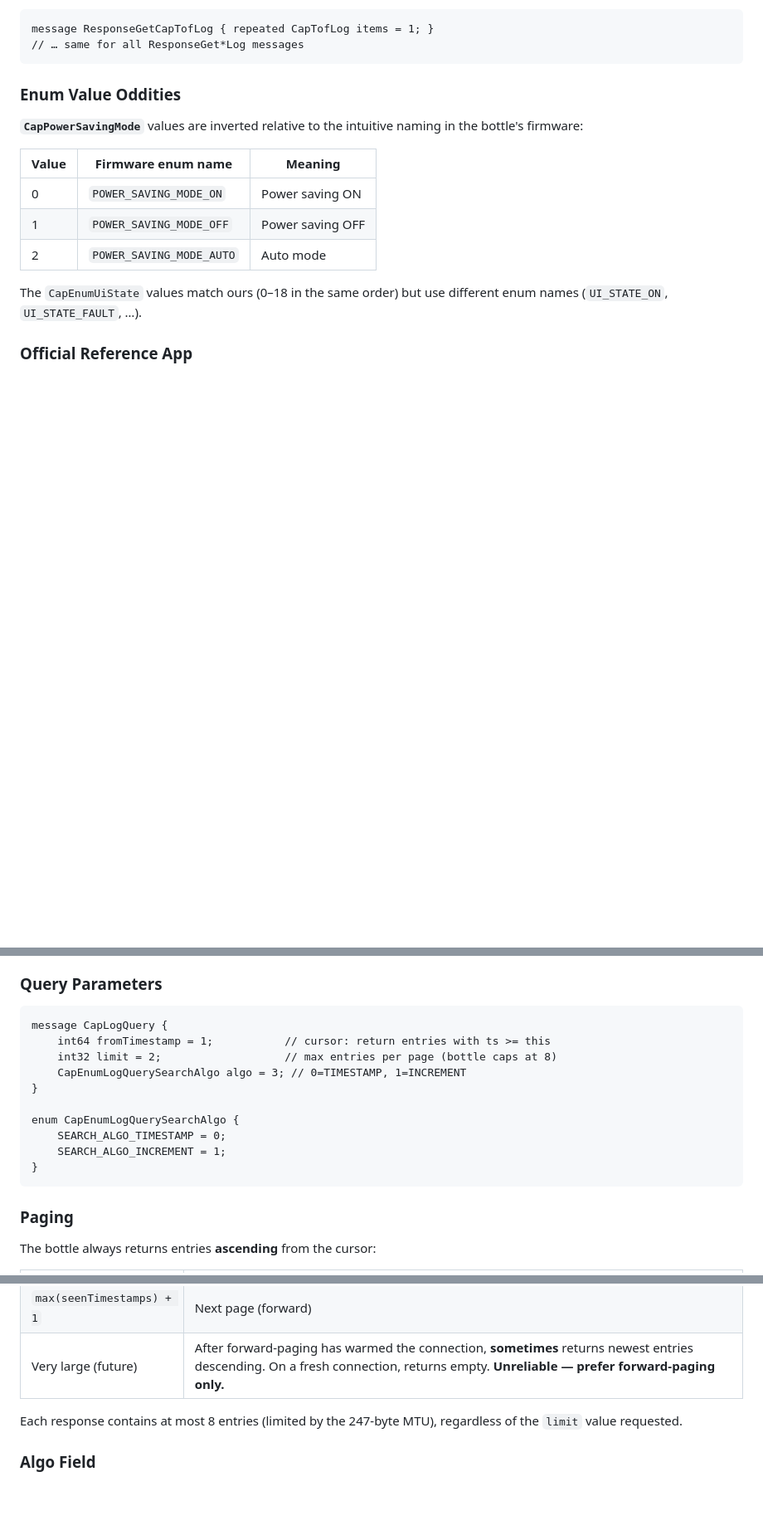
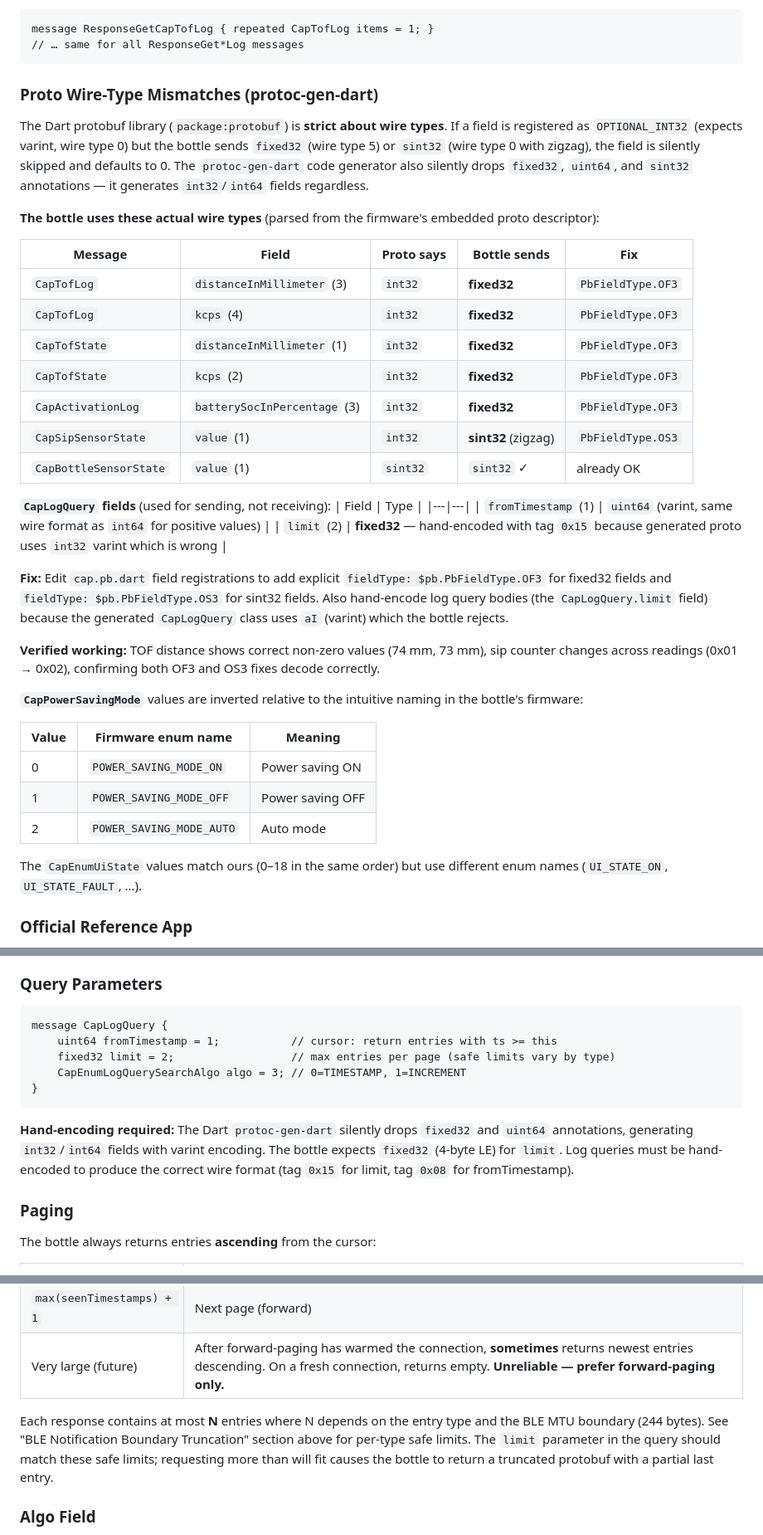
Before and after one commit to albi005/bottle, a Markdown page: RESEARCH.md, 3 parts joined by grey strips. Shown at 83% size. Drawn GitHub-style; blank space fills up the shorter version.

````diff
--- a/RESEARCH.md
+++ b/RESEARCH.md
@@ -128,7 +174,44 @@ message ResponseGetCapTofLog { repeated CapTofLog items = 1; }
 // … same for all ResponseGet*Log messages
 ```
 
-### Enum Value Oddities
+### Proto Wire-Type Mismatches (protoc-gen-dart)
+
+The Dart protobuf library (`package:protobuf`) is **strict about wire
+types**. If a field is registered as `OPTIONAL_INT32` (expects varint,
+wire type 0) but the bottle sends `fixed32` (wire type 5) or `sint32`
+(wire type 0 with zigzag), the field is silently skipped and defaults to
+0. The `protoc-gen-dart` code generator also silently drops `fixed32`,
+`uint64`, and `sint32` annotations — it generates `int32`/`int64` fields
+regardless.
+
+**The bottle uses these actual wire types** (parsed from the firmware's
+embedded proto descriptor):
+
+| Message | Field | Proto says | Bottle sends | Fix |
+|---|---|---|---|---|
+| `CapTofLog` | `distanceInMillimeter` (3) | `int32` | **fixed32** | `PbFieldType.OF3` |
+| `CapTofLog` | `kcps` (4) | `int32` | **fixed32** | `PbFieldType.OF3` |
+| `CapTofState` | `distanceInMillimeter` (1) | `int32` | **fixed32** | `PbFieldType.OF3` |
+| `CapTofState` | `kcps` (2) | `int32` | **fixed32** | `PbFieldType.OF3` |
+| `CapActivationLog` | `batterySocInPercentage` (3) | `int32` | **fixed32** | `PbFieldType.OF3` |
+| `CapSipSensorState` | `value` (1) | `int32` | **sint32** (zigzag) | `PbFieldType.OS3` |
+| `CapBottleSensorState` | `value` (1) | `sint32` | `sint32` ✓ | already OK |
+
+**`CapLogQuery` fields** (used for sending, not receiving):
+| Field | Type |
+|---|---|
+| `fromTimestamp` (1) | `uint64` (varint, same wire format as `int64` for positive values) |
+| `limit` (2) | **fixed32** — hand-encoded with tag `0x15` because generated proto uses `int32` varint which is wrong |
+
+**Fix:** Edit `cap.pb.dart` field registrations to add explicit
+`fieldType: $pb.PbFieldType.OF3` for fixed32 fields and
+`fieldType: $pb.PbFieldType.OS3` for sint32 fields. Also hand-encode
+log query bodies (the `CapLogQuery.limit` field) because the generated
+`CapLogQuery` class uses `aI` (varint) which the bottle rejects.
+
+**Verified working:** TOF distance shows correct non-zero values (74 mm,
+73 mm), sip counter changes across readings (0x01 → 0x02), confirming
+both OF3 and OS3 fixes decode correctly.
 
 **`CapPowerSavingMode`** values are inverted relative to the intuitive
 naming in the bottle's firmware:
@@ -252,16 +335,17 @@ All 6 log types use the same query/response mechanism:
 
 ```protobuf
 message CapLogQuery {
-    int64 fromTimestamp = 1;           // cursor: return entries with ts >= this
-    int32 limit = 2;                   // max entries per page (bottle caps at 8)
+    uint64 fromTimestamp = 1;           // cursor: return entries with ts >= this
+    fixed32 limit = 2;                  // max entries per page (safe limits vary by type)
     CapEnumLogQuerySearchAlgo algo = 3; // 0=TIMESTAMP, 1=INCREMENT
 }
+```
 
-enum CapEnumLogQuerySearchAlgo {
-    SEARCH_ALGO_TIMESTAMP = 0;
-    SEARCH_ALGO_INCREMENT = 1;
-}
-```
+**Hand-encoding required:** The Dart `protoc-gen-dart` silently drops
+`fixed32` and `uint64` annotations, generating `int32`/`int64` fields
+with varint encoding. The bottle expects `fixed32` (4-byte LE) for
+`limit`. Log queries must be hand-encoded to produce the correct wire
+format (tag `0x15` for limit, tag `0x08` for fromTimestamp).
 
 ### Paging
 
@@ -273,8 +357,11 @@ The bottle always returns entries **ascending** from the cursor:
 | `max(seenTimestamps) + 1` | Next page (forward) |
 | Very large (future) | After forward-paging has warmed the connection, **sometimes** returns newest entries descending. On a fresh connection, returns empty. **Unreliable — prefer forward-paging only.** |
 
-Each response contains at most 8 entries (limited by the 247-byte MTU), regardless
-of the `limit` value requested.
+Each response contains at most **N** entries where N depends on the entry
+type and the BLE MTU boundary (244 bytes). See "BLE Notification Boundary
+Truncation" section above for per-type safe limits. The `limit` parameter
+in the query should match these safe limits; requesting more than will fit
+causes the bottle to return a truncated protobuf with a partial last entry.
 
 ### Algo Field
 
````
Also changed, not shown: other parts of RESEARCH.md (+48 -2 lines).
